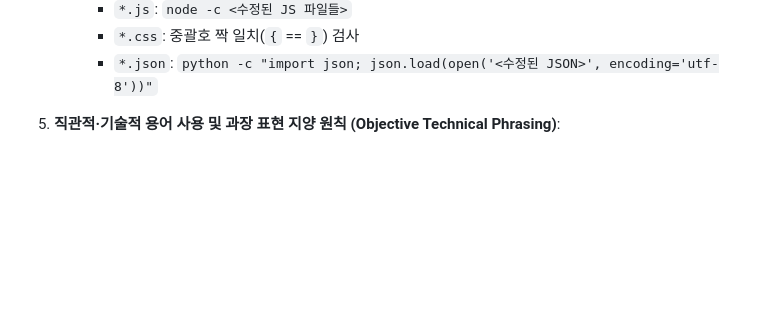
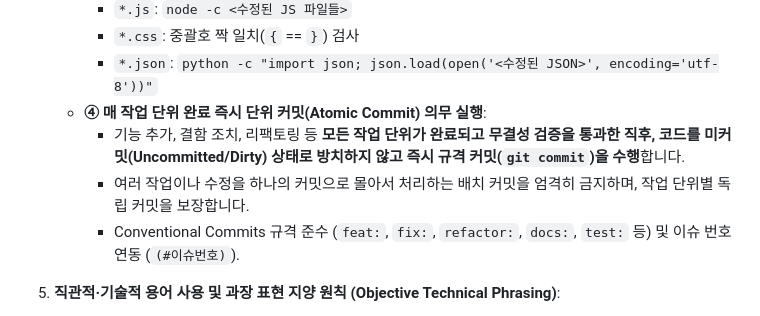
Before and after one commit to JudeRester/Util-Tools, a Markdown page: GEMINI.md, the part around the change. Rendered like a GitHub page; blank space fills up the shorter version.

```diff
--- a/GEMINI.md
+++ b/GEMINI.md
@@ -33,6 +33,10 @@
      - `*.js`: `node -c <수정된 JS 파일들>`
      - `*.css`: 중괄호 짝 일치(`{` == `}`) 검사
      - `*.json`: `python -c "import json; json.load(open('<수정된 JSON>', encoding='utf-8'))"`
+   - **④ 매 작업 단위 완료 즉시 단위 커밋(Atomic Commit) 의무 실행**:
+     - 기능 추가, 결함 조치, 리팩토링 등 **모든 작업 단위가 완료되고 무결성 검증을 통과한 직후, 코드를 미커밋(Uncommitted/Dirty) 상태로 방치하지 않고 즉시 규격 커밋(`git commit`)을 수행**합니다.
+     - 여러 작업이나 수정을 하나의 커밋으로 몰아서 처리하는 배치 커밋을 엄격히 금지하며, 작업 단위별 독립 커밋을 보장합니다.
+     - Conventional Commits 규격 준수 (`feat:`, `fix:`, `refactor:`, `docs:`, `test:` 등) 및 이슈 번호 연동 (`(#이슈번호)`).
 
 5. **직관적·기술적 용어 사용 및 과장 표현 지양 원칙 (Objective Technical Phrasing)**:
    - 코드, 주석, 문서(README, Docs), 커밋 메시지, 기획서 및 사용자 보고 시 **과장되거나 모호한 마케팅성 수식어 사용을 엄격히 금지**합니다.
```
Also changed, not shown: .agents/rules/code_integrity.md (+13 -0 lines), .agents/rules/git_flow.md (+9 -3 lines).
